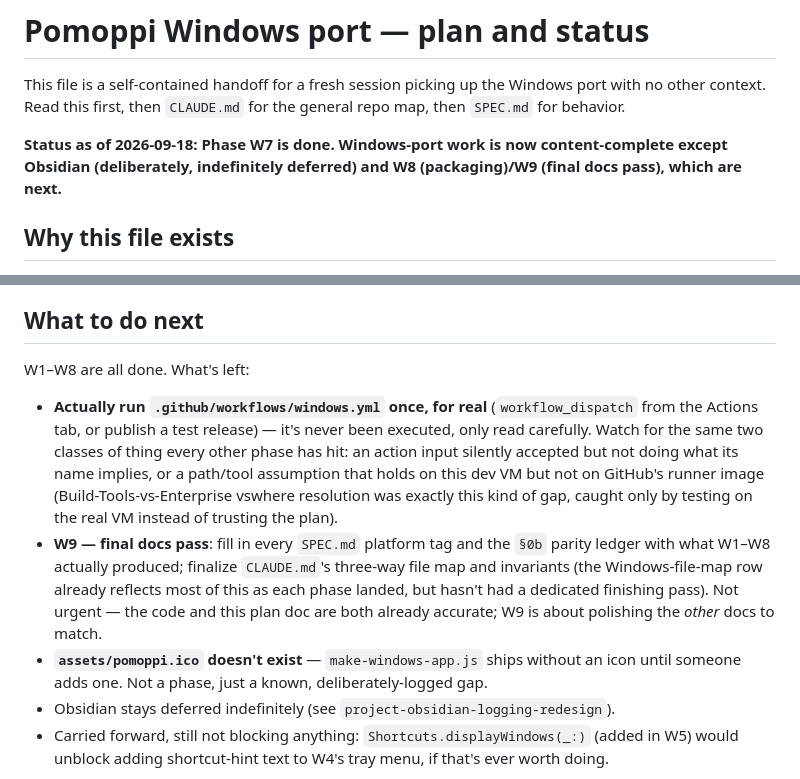
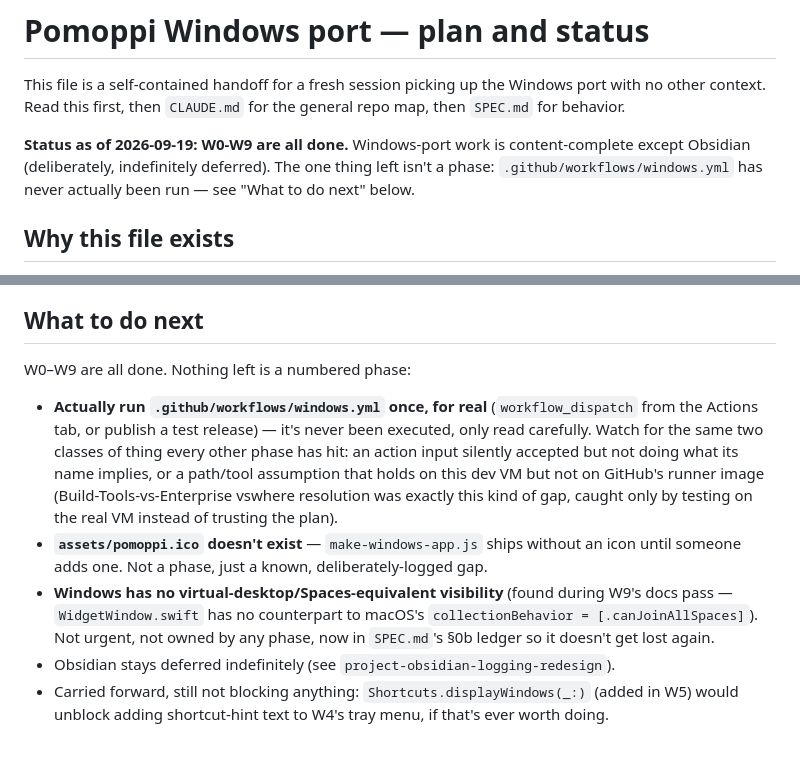
Before and after one commit to lucabessiaristei/Pomoppi, a Markdown page: WINDOWS_PORT_PLAN.md, 2 parts joined by grey strips. GitHub-like rendering; blank space fills up the shorter version.

Commit message:
Windows port docs: mark W9 done in WINDOWS_PORT_PLAN.md
Co-Authored-By: Claude Sonnet 5 <noreply@anthropic.com>
Claude-Session: https://claude.ai/code/session_01T4PdJ6medj9FpMDYLzqEBb

```diff
--- a/WINDOWS_PORT_PLAN.md
+++ b/WINDOWS_PORT_PLAN.md
@@ -2,7 +2,7 @@
 
 This file is a self-contained handoff for a fresh session picking up the Windows port with no other context. Read this first, then `CLAUDE.md` for the general repo map, then `SPEC.md` for behavior.
 
-**Status as of 2026-09-18: Phase W7 is done. Windows-port work is now content-complete except Obsidian (deliberately, indefinitely deferred) and W8 (packaging)/W9 (final docs pass), which are next.**
+**Status as of 2026-09-19: W0-W9 are all done.** Windows-port work is content-complete except Obsidian (deliberately, indefinitely deferred). The one thing left isn't a phase: `.github/workflows/windows.yml` has never actually been run — see "What to do next" below.
 
 ## Why this file exists
 
@@ -95,11 +95,11 @@ No `git init`/reclone needed for subsequent syncs — that's a one-time bootstra
 
 ## What to do next
 
-W1–W8 are all done. What's left:
+W0–W9 are all done. Nothing left is a numbered phase:
 
 - **Actually run `.github/workflows/windows.yml` once, for real** (`workflow_dispatch` from the Actions tab, or publish a test release) — it's never been executed, only read carefully. Watch for the same two classes of thing every other phase has hit: an action input silently accepted but not doing what its name implies, or a path/tool assumption that holds on this dev VM but not on GitHub's runner image (Build-Tools-vs-Enterprise vswhere resolution was exactly this kind of gap, caught only by testing on the real VM instead of trusting the plan).
-- **W9 — final docs pass**: fill in every `SPEC.md` platform tag and the `§0b` parity ledger with what W1–W8 actually produced; finalize `CLAUDE.md`'s three-way file map and invariants (the Windows-file-map row already reflects most of this as each phase landed, but hasn't had a dedicated finishing pass). Not urgent — the code and this plan doc are both already accurate; W9 is about polishing the *other* docs to match.
 - **`assets/pomoppi.ico` doesn't exist** — `make-windows-app.js` ships without an icon until someone adds one. Not a phase, just a known, deliberately-logged gap.
+- **Windows has no virtual-desktop/Spaces-equivalent visibility** (found during W9's docs pass — `WidgetWindow.swift` has no counterpart to macOS's `collectionBehavior = [.canJoinAllSpaces]`). Not urgent, not owned by any phase, now in `SPEC.md`'s §0b ledger so it doesn't get lost again.
 - Obsidian stays deferred indefinitely (see `project-obsidian-logging-redesign`).
 - Carried forward, still not blocking anything: `Shortcuts.displayWindows(_:)` (added in W5) would unblock adding shortcut-hint text to W4's tray menu, if that's ever worth doing.
 
```
Also changed, not shown: other parts of WINDOWS_PORT_PLAN.md (+1 -1 lines).
